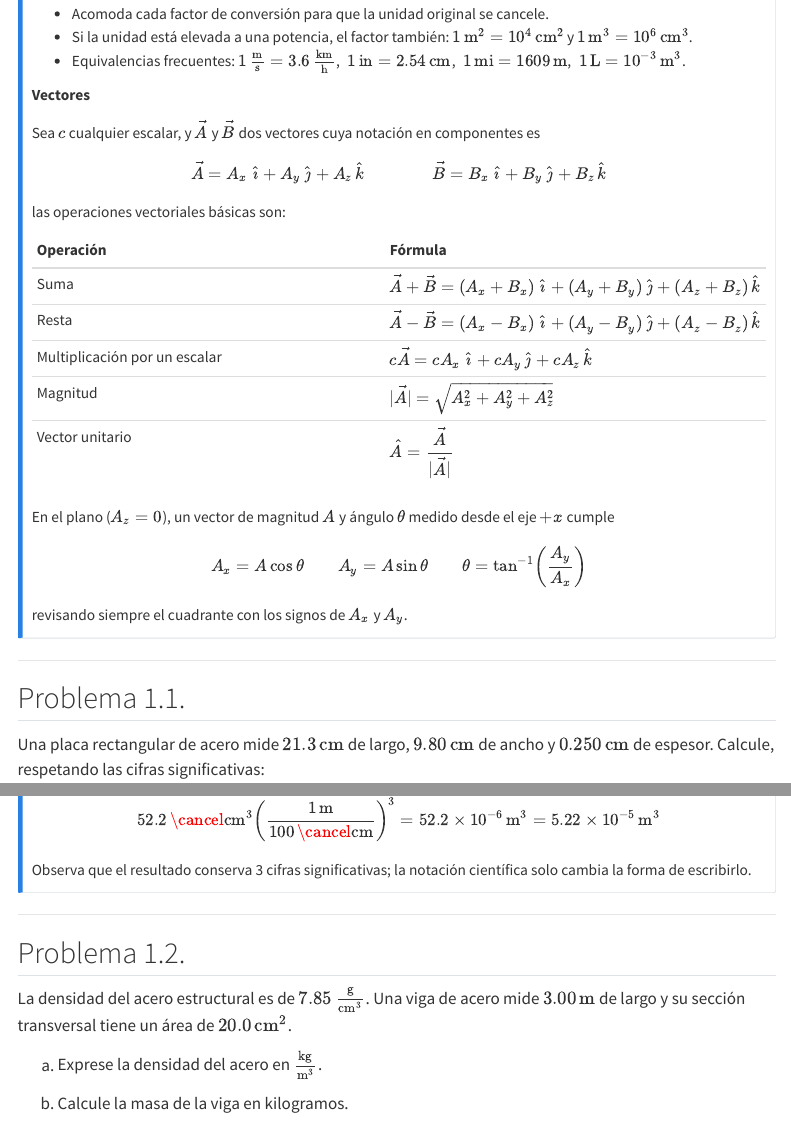
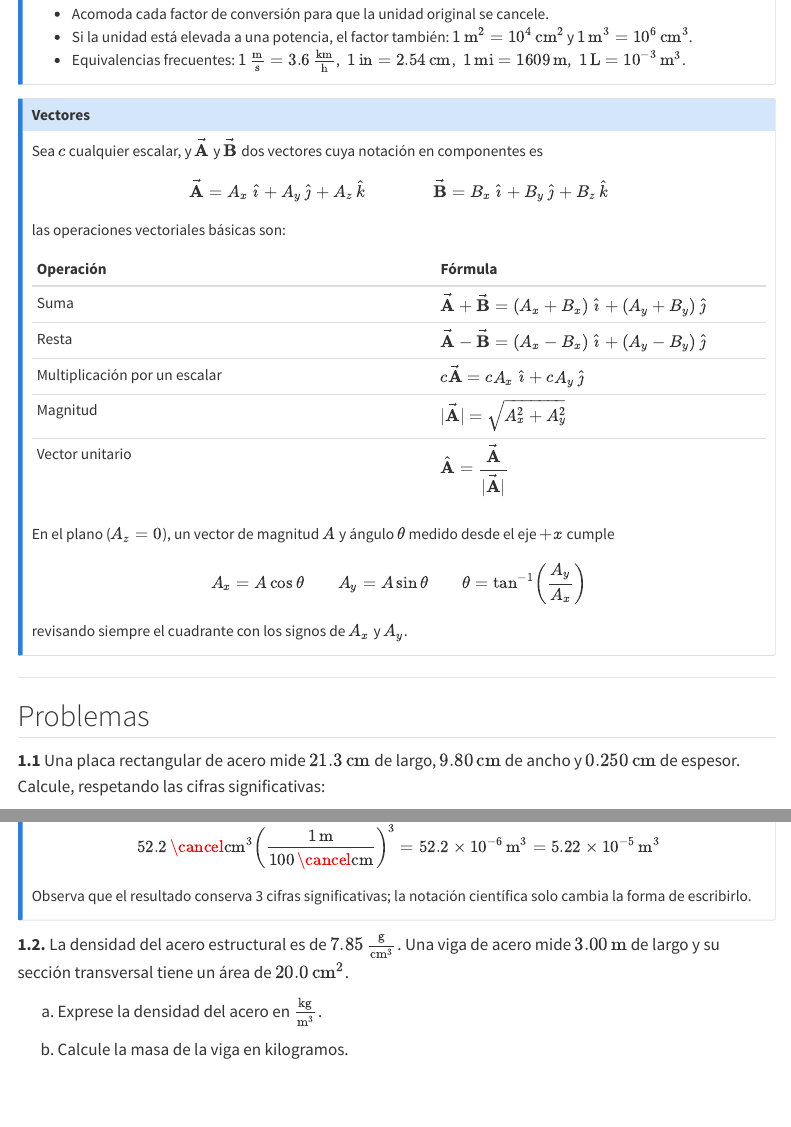
Before and after one commit to dsvasquez/fisica_ilustrada, a Quarto document (fisica_a/unidad_1/1_4_problemas_resueltos.qmd): the page in a window 1100 px wide, from 670 px down before the commit and from 730 px down after it, so that both start at the same text, and a second part further down, joined at a grey line. Rendered offline with R 4.5, knitr and Pandoc in place of Quarto, with nearby package versions; menus at the side of the page are left out.

Commit message:
Cambios en problemas resueltos de la unidad 1 de física A.

```diff
--- a/fisica_a/unidad_1/1_4_problemas_resueltos.qmd
+++ b/fisica_a/unidad_1/1_4_problemas_resueltos.qmd
@@ -33,19 +34,20 @@ $$\text{cantidad deseada}=\text{cantidad dada}\times\frac{\text{unidad deseada}}
 
-**Vectores**
+::: {.callout-note icon="false"}
+## Vectores
 
-Sea $c$ cualquier escalar, y $\vec{A}$ y $\vec{B}$ dos vectores cuya notación en componentes es
+Sea $c$ cualquier escalar, y $\vec{\textbf{A}}$ y $\vec{\textbf{B}}$ dos vectores cuya notación en componentes es
 
-$$\vec{A}=A_x\,\hat{\imath}+A_y\,\hat{\jmath}+A_z\,\hat{k} \qquad\qquad \vec{B}=B_x\,\hat{\imath}+B_y\,\hat{\jmath}+B_z\,\hat{k}$$
+$$\vec{\textbf{A}}=A_x\,\hat{\imath}+A_y\,\hat{\jmath}+A_z\,\hat{k} \qquad\qquad \vec{\textbf{B}}=B_x\,\hat{\imath}+B_y\,\hat{\jmath}+B_z\,\hat{k}$$
 
 las operaciones vectoriales básicas son:
 
 | Operación | Fórmula |
 |:----------|:--------|
-| Suma | $\vec{A}+\vec{B}=(A_x+B_x)\,\hat{\imath}+(A_y+B_y)\,\hat{\jmath}+(A_z+B_z)\,\hat{k}$ |
-| Resta | $\vec{A}-\vec{B}=(A_x-B_x)\,\hat{\imath}+(A_y-B_y)\,\hat{\jmath}+(A_z-B_z)\,\hat{k}$ |
-| Multiplicación por un escalar | $c\vec{A}=cA_x\,\hat{\imath}+cA_y\,\hat{\jmath}+cA_z\,\hat{k}$ |
-| Magnitud | $\lvert\vec{A}\rvert=\sqrt{A_x^2+A_y^2+A_z^2}$ |
-| Vector unitario | $\hat{A}=\dfrac{\vec{A}}{\lvert\vec{A}\rvert}$ |
+| Suma | $\vec{\textbf{A}}+\vec{\textbf{B}}=(A_x+B_x)\,\hat{\imath}+(A_y+B_y)\,\hat{\jmath}$ |
+| Resta | $\vec{\textbf{A}}-\vec{\textbf{B}}=(A_x-B_x)\,\hat{\imath}+(A_y-B_y)\,\hat{\jmath}$ |
+| Multiplicación por un escalar | $c\vec{\textbf{A}}=cA_x\,\hat{\imath}+cA_y\,\hat{\jmath}$ |
+| Magnitud | $\lvert\vec{\textbf{A}}\rvert=\sqrt{A_x^2+A_y^2}$ |
+| Vector unitario | $\hat{\textbf{A}}=\dfrac{\vec{\textbf{A}}}{\lvert\vec{\textbf{A}}\rvert}$ |
 
 En el plano ($A_z=0$), un vector de magnitud $A$ y ángulo $\theta$ medido desde el eje $+x$ cumple
 
@@ -56,8 +58,9 @@ revisando siempre el cuadrante con los signos de $A_x$ y $A_y$.
 
 ***
 
-## Problema 1.1.
-Una placa rectangular de acero mide $21.3\,\text{cm}$ de largo, $9.80\,\text{cm}$ de ancho y $0.250\,\text{cm}$ de espesor. Calcule, respetando las cifras significativas:
+## Problemas
+
+**1.1** Una placa rectangular de acero mide $21.3\,\text{cm}$ de largo, $9.80\,\text{cm}$ de ancho y $0.250\,\text{cm}$ de espesor. Calcule, respetando las cifras significativas:
 
 (a) el perímetro de la cara superior,
 
@@ -91,10 +94,8 @@ $$52.2\,\cancel{\text{cm}^3}\left(\frac{1\,\text{m}}{100\,\cancel{\text{cm}}}\ri
 Observa que el resultado conserva 3 cifras significativas; la notación científica solo cambia la forma de escribirlo.
 :::
 
-***
 
-## Problema 1.2.
-La densidad del acero estructural es de $7.85\,\frac{\text{g}}{\text{cm}^3}$. Una viga de acero mide $3.00\,\text{m}$ de largo y su sección transversal tiene un área de $20.0\,\text{cm}^2$.
+**1.2.** La densidad del acero estructural es de $7.85\,\frac{\text{g}}{\text{cm}^3}$. Una viga de acero mide $3.00\,\text{m}$ de largo y su sección transversal tiene un área de $20.0\,\text{cm}^2$.
 
 (a) Exprese la densidad del acero en $\frac{\text{kg}}{\text{m}^3}$.
 
```
Also changed, not shown: fisica_a/unidad_1/1_4_problemas_resueltos.qmd (43 more changed lines), 3 other files.
